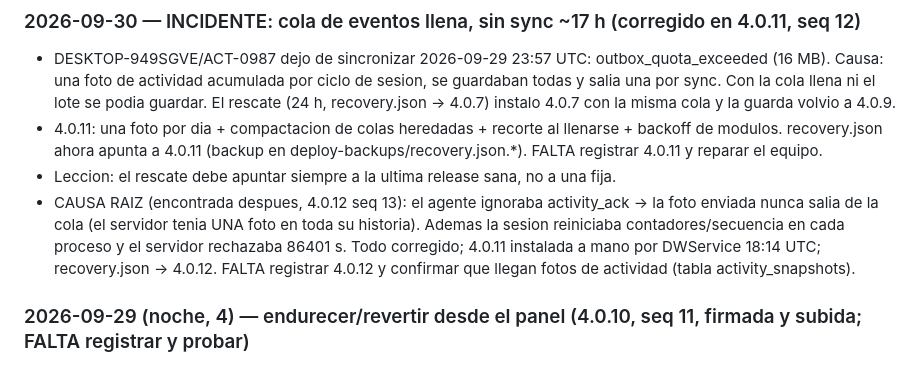
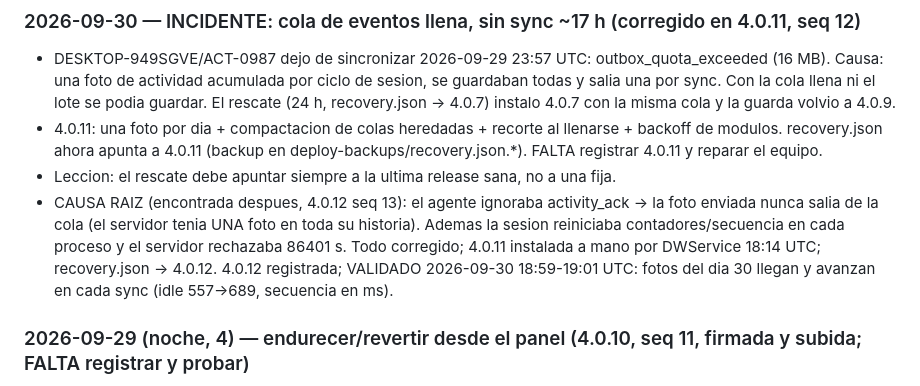
Before and after one commit to KoichiFumikatsu/AZCKeeper, a Markdown page: docs/ESTADO-v4-HANDOFF.md, the part around the change. Drawn GitHub-style.

Commit message:
docs: 4.0.12 validada en equipo real (actividad llega)
Co-Authored-By: Claude Opus 5.5 <noreply@anthropic.com>

```diff
--- a/docs/ESTADO-v4-HANDOFF.md
+++ b/docs/ESTADO-v4-HANDOFF.md
@@ -116,7 +116,7 @@ Todo commiteado en `feature/keeper-v4` (commits: `abf6859`, `e27831e`, `cb818ae`
 - CAUSA RAIZ (encontrada despues, 4.0.12 seq 13): el agente ignoraba activity_ack -> la foto enviada nunca salia
   de la cola (el servidor tenia UNA foto en toda su historia). Ademas la sesion reiniciaba contadores/secuencia en cada
   proceso y el servidor rechazaba 86401 s. Todo corregido; 4.0.11 instalada a mano por DWService 18:14 UTC; recovery.json
-  -> 4.0.12. FALTA registrar 4.0.12 y confirmar que llegan fotos de actividad (tabla activity_snapshots).
+  -> 4.0.12. 4.0.12 registrada; VALIDADO 2026-09-30 18:59-19:01 UTC: fotos del dia 30 llegan y avanzan en cada sync (idle 557->689, secuencia en ms).
 
 ### 2026-09-29 (noche, 4) — endurecer/revertir desde el panel (4.0.10, seq 11, firmada y subida; FALTA registrar y probar)
 - Ficha del equipo: seccion Modo B con Endurecer/Revertir (confirmacion escribiendo el hostname). Orden exige agente >= 4.0.10.
```
